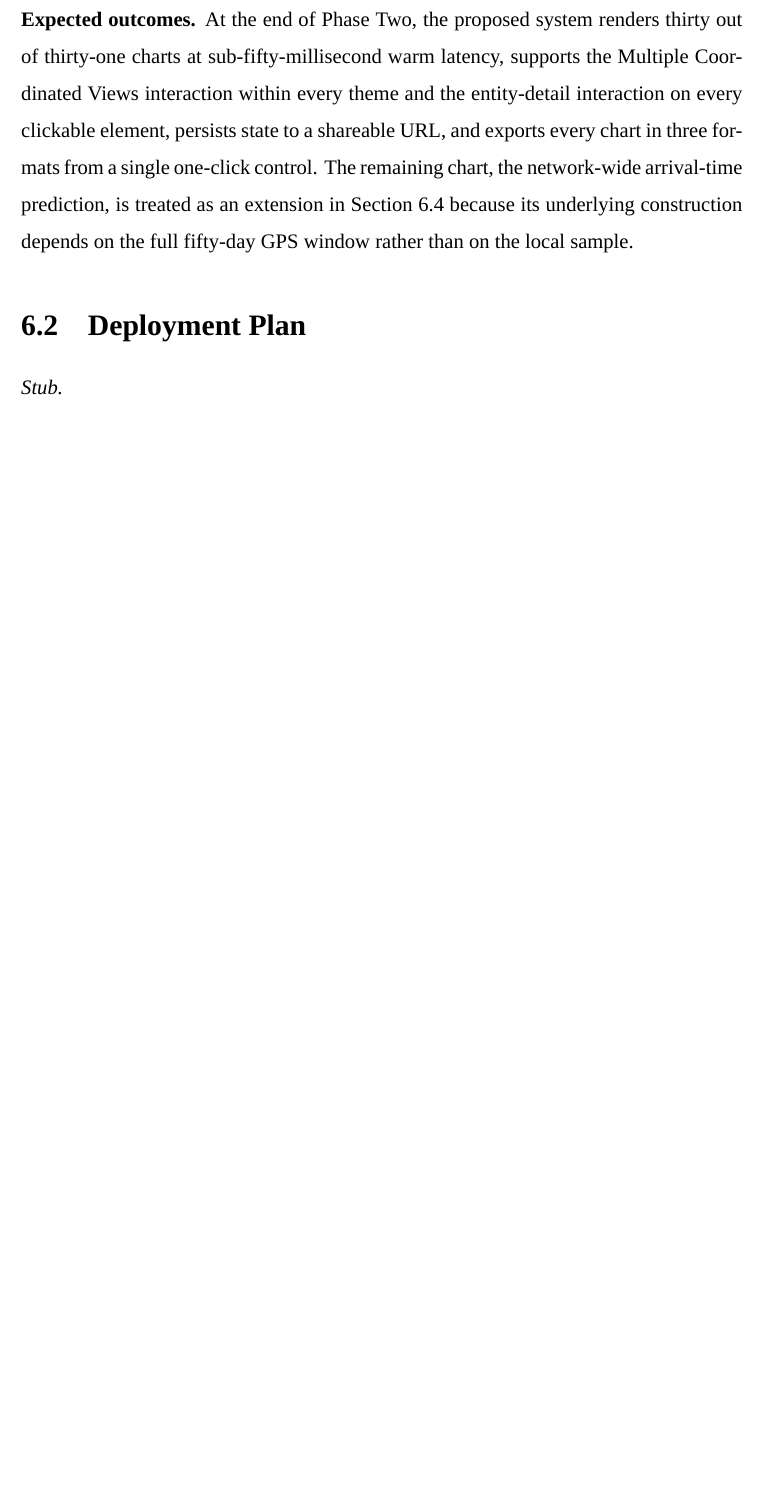
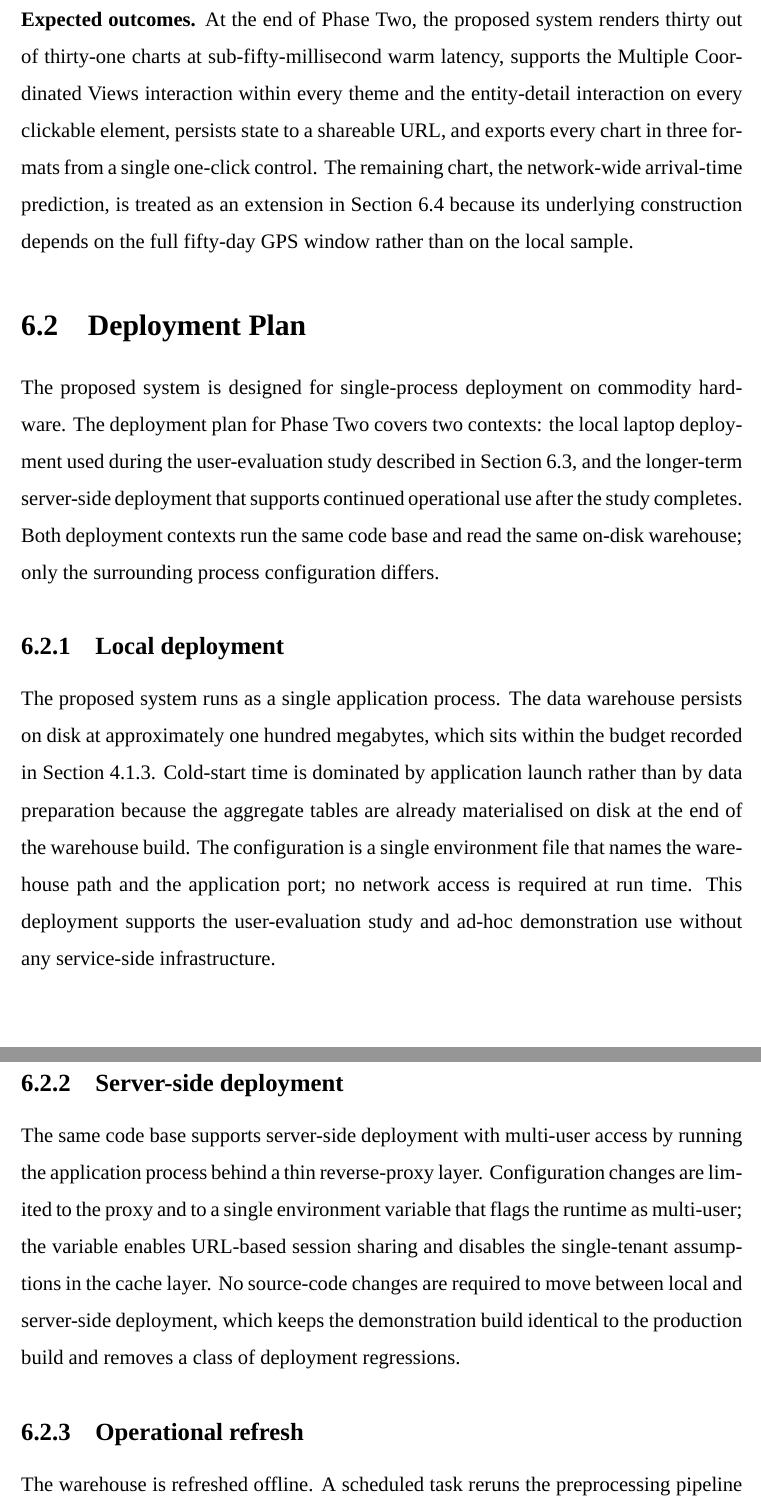
Before and after one commit to davedave47/hcmc-bus-viz, a LaTeX thesis (report/main.tex, which reads report/sections/Ch6_FutureWorks/6.2_Deployment.tex): part of page 92 of 98 before the commit and two parts of pages 92 and 93 of 99 after it, the two joined at a grey line, cut so that both start at the same text, the shorter picture padded with empty space. Compiled offline with XeLaTeX; a missing font is replaced by an installed copy or a similar font.

Commit message:
report(6.2): write Deployment Plan
Co-Authored-By: Claude Sonnet 4.6 <noreply@anthropic.com>

```diff
--- a/report/sections/Ch6_FutureWorks/6.2_Deployment.tex
+++ b/report/sections/Ch6_FutureWorks/6.2_Deployment.tex
@@ -1,4 +1,41 @@
 \section{Deployment Plan}
 \label{sec:future:deployment}
 
-\textit{Stub.}
+The proposed system is designed for single-process deployment on commodity
+hardware. The deployment plan for Phase Two covers two contexts: the local
+laptop deployment used during the user-evaluation study described in
+Section~\ref{sec:future:eval}, and the longer-term server-side deployment
+that supports continued operational use after the study completes. Both
+deployment contexts run the same code base and read the same on-disk
+warehouse; only the surrounding process configuration differs.
+
+\subsection{Local deployment}
+\label{sec:future:deployment:local}
+
+The proposed system runs as a single application process. The data warehouse
+persists on disk at approximately one hundred megabytes, which sits within
+the budget recorded in Section~\ref{sec:solution:problem:nonfunctional}.
+Cold-start time is dominated by application launch rather than by data
+preparation because the aggregate tables are already materialised on disk
+at the end of the warehouse build. The configuration is a single environment
+file that names the warehouse path and the application port; no network
+access is required at run time. This deployment supports the user-evaluation
+study and ad-hoc demonstration use without any service-side infrastructure.
+
+\subsection{Server-side deployment}
+\label{sec:future:deployment:server}
+
+The same code base supports server-side deployment with multi-user access
+by running the application process behind a thin reverse-proxy layer.
+Configuration changes are limited to the proxy and to a single environment
+variable that flags the runtime as multi-user; the variable enables
+URL-based session sharing and disables the single-tenant assumptions in the
+cache layer. No source-code changes are required to move between local and
+server-side deployment, which keeps the demonstration build identical to the
+production build and removes a class of deployment regressions.
+
+\subsection{Operational refresh}
+\label{sec:future:deployment:refresh}
+
+The warehouse is refreshed offline. A scheduled task reruns the
+preprocessing pipeline of Chapter~\ref{chapter:solution} against newly
```
Also changed, not shown: report/sections/Ch6_FutureWorks/6.2_Deployment.tex (6 more changed lines).
